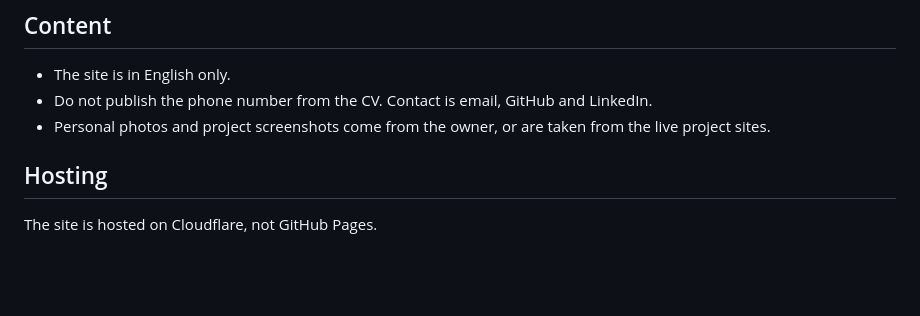
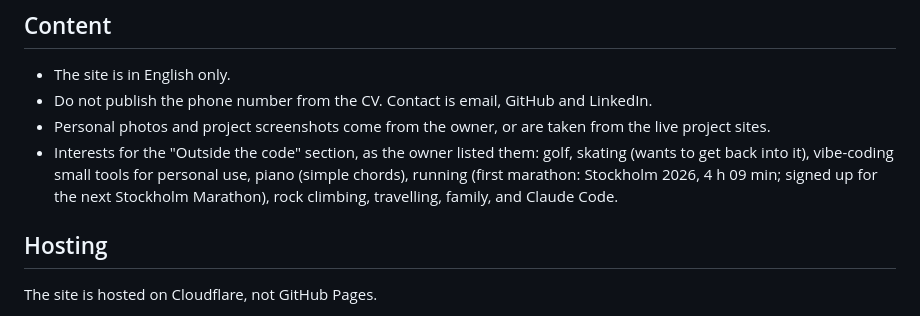
Before and after one commit to DavidAkerlind/portfolio_page, a Markdown page: CLAUDE.md, the part around the change. Drawn GitHub-style; blank space fills up the shorter version.

Commit message:
Note the owner's interests for the Outside the code section
Adds rock climbing, travelling and family to the list.

Co-Authored-By: Claude Sonnet 5.5 <noreply@anthropic.com>
Claude-Session: https://claude.ai/code/session_01V2AXfnzt3cR9dUYPQ3F8Te

```diff
--- a/CLAUDE.md
+++ b/CLAUDE.md
@@ -36,6 +36,7 @@ The new site is built at `/#home` while the under-construction page stays the de
 - The site is in English only.
 - Do not publish the phone number from the CV. Contact is email, GitHub and LinkedIn.
 - Personal photos and project screenshots come from the owner, or are taken from the live project sites.
+- Interests for the "Outside the code" section, as the owner listed them: golf, skating (wants to get back into it), vibe-coding small tools for personal use, piano (simple chords), running (first marathon: Stockholm 2026, 4 h 09 min; signed up for the next Stockholm Marathon), rock climbing, travelling, family, and Claude Code.
 
 ## Hosting
 
```
